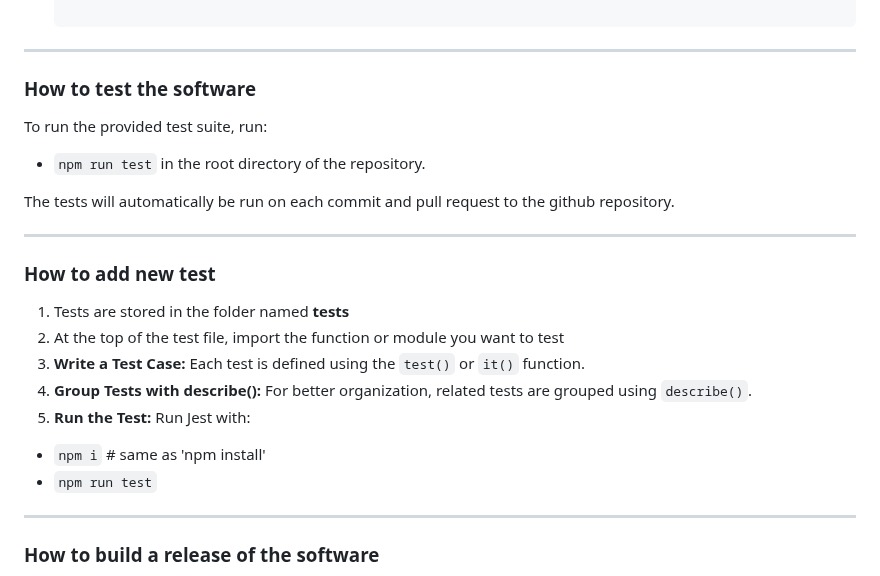
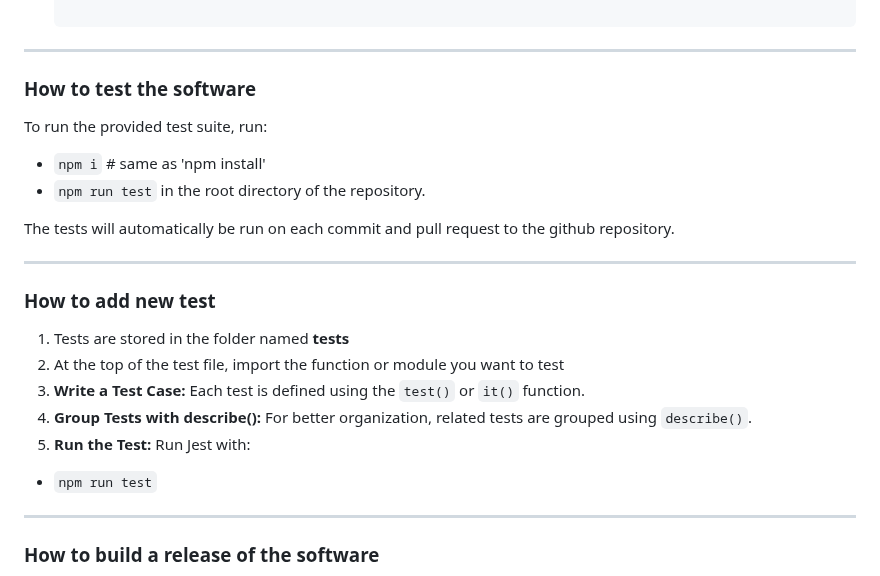
Before and after one commit to AryanV08/CookiesShallNotPass, a Markdown page: docs/Developer_MANUAL.md, the part around the change. GitHub-like rendering.

```diff
--- a/docs/Developer_MANUAL.md
+++ b/docs/Developer_MANUAL.md
@@ -78,6 +78,7 @@ There is no compilation step — you simply install dependencies and load the pr
 ---
 ### How to test the software
 To run the provided test suite, run:
+- `npm i`  # same as 'npm install'
 - `npm run test`
 in the root directory of the repository.
 
@@ -91,7 +92,6 @@ The tests will automatically be run on each commit and pull request to the githu
 3. **Write a Test Case:** Each test is defined using the `test()` or `it()` function.
 4. **Group Tests with describe():** For better organization, related tests are grouped using `describe()`.
 5. **Run the Test:** Run Jest with:
-- `npm i`  # same as 'npm install'
 - `npm run test`
 
 ---
```
